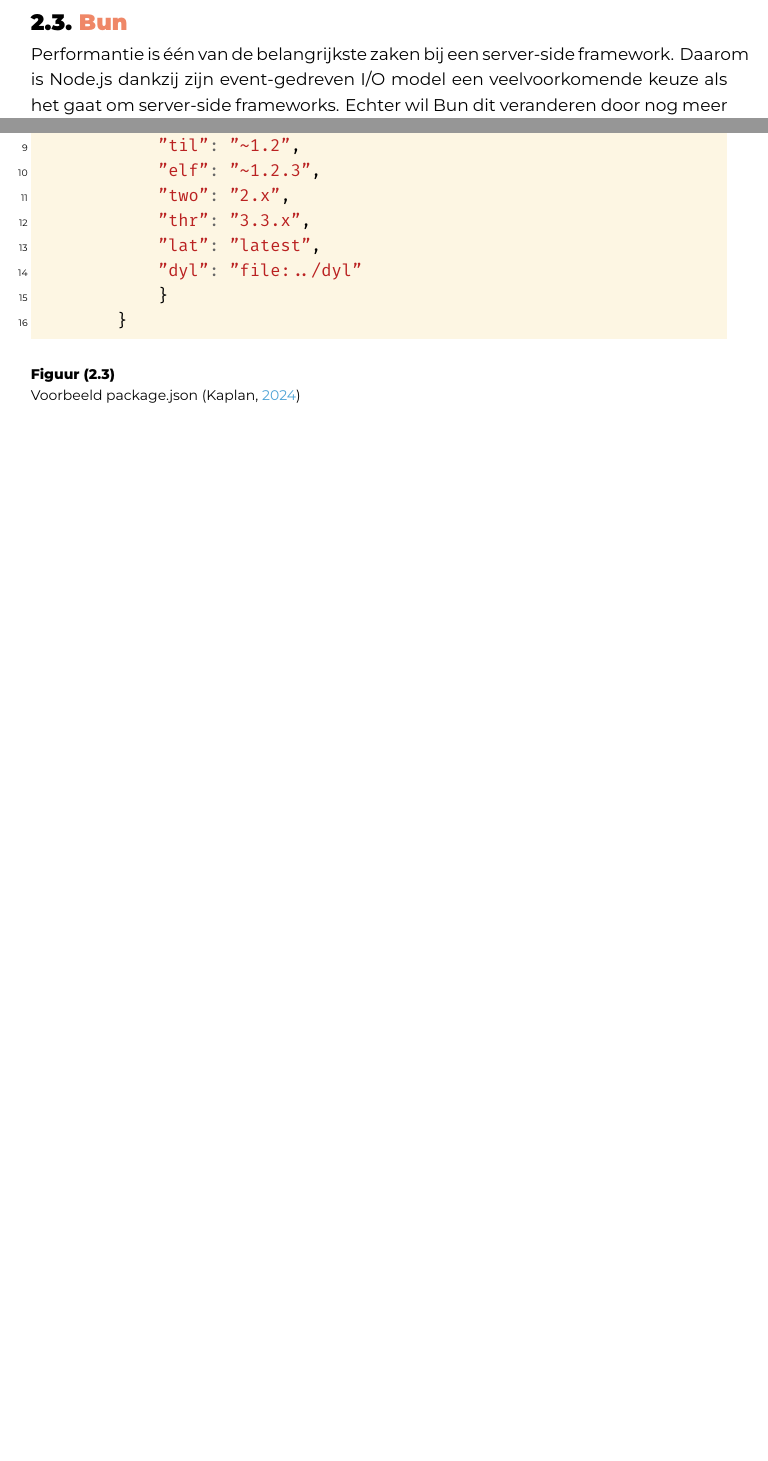
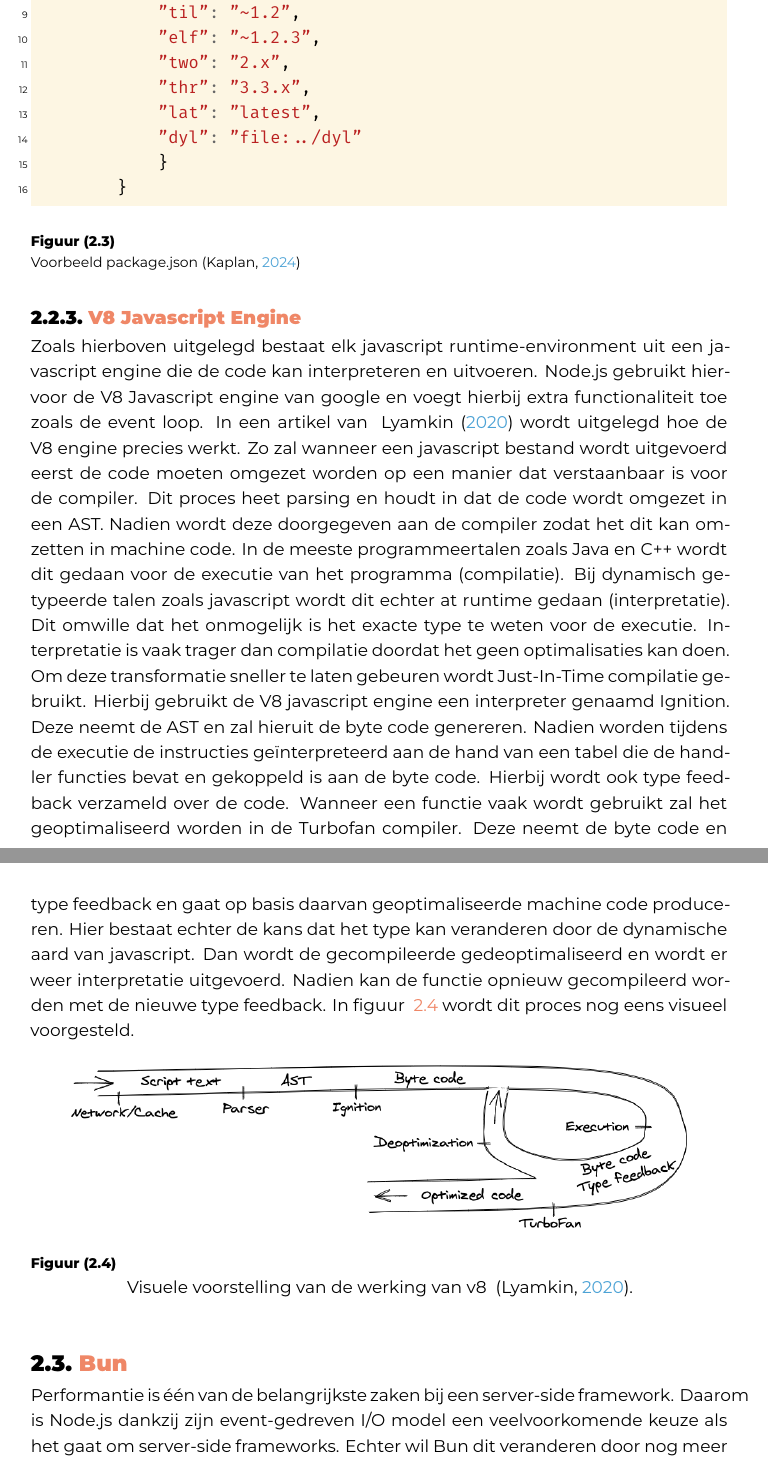
Before and after one commit to QuintenDW/bachelorproef, a LaTeX thesis (bachproef/DeWolfQuintenBP.tex, which reads bachproef/standvanzaken.tex): two parts of pages 13 and 14 of 28 before the commit and two parts of pages 14 and 15 of 29 after it, joined at a grey line, cut so that both start at the same text, the shorter picture padded with empty space. Compiled offline with XeLaTeX; a LaTeX package or settings file that is missing is left out.

Commit message:
Toevoeging javascriptcore afbeelding + javascript v8 engine

```diff
--- a/bachproef/standvanzaken.tex
+++ b/bachproef/standvanzaken.tex
@@ -136,6 +137,33 @@
         \caption{Voorbeeld package.json \autocite{Kaplan2024}}
 \end{figure}
 
+\subsection{V8 Javascript Engine}
+Zoals hierboven uitgelegd bestaat elk javascript runtime-environment uit een javascript engine die de code kan interpreteren en uitvoeren.
+Node.js gebruikt hiervoor de V8 Javascript engine van google en voegt hierbij extra functionaliteit toe zoals de event loop.
+In een artikel van ~\textcite{Lyamkin2020} wordt uitgelegd hoe de V8 engine precies werkt.
+Zo zal wanneer een javascript bestand wordt uitgevoerd eerst de code moeten omgezet worden op een manier dat verstaanbaar is voor de compiler.
+Dit proces heet parsing en houdt in dat de code wordt omgezet in een AST.
+Nadien wordt deze doorgegeven aan de compiler zodat het dit kan omzetten in machine code.
+In de meeste programmeertalen zoals Java en C++ wordt dit gedaan voor de executie van het programma (compilatie).
+Bij dynamisch getypeerde talen zoals javascript wordt dit echter at runtime gedaan (interpretatie).
+Dit omwille dat het onmogelijk is het exacte type te weten voor de executie.
+Interpretatie is vaak trager dan compilatie doordat het geen optimalisaties kan doen.
+Om deze transformatie sneller te laten gebeuren wordt Just-In-Time compilatie gebruikt.
+Hierbij gebruikt de V8 javascript engine een interpreter genaamd Ignition. Deze neemt de AST en zal hieruit de byte code genereren.
+Nadien worden tijdens de executie de instructies geïnterpreteerd aan de hand van een tabel die de handler functies bevat en gekoppeld is aan de byte code.
+Hierbij wordt ook type feedback verzameld over de code.
+Wanneer een functie vaak wordt gebruikt zal het geoptimaliseerd worden in de Turbofan compiler.
+Deze neemt de byte code en type feedback en gaat op basis daarvan geoptimaliseerde machine code produceren.
+Hier bestaat echter de kans dat het type kan veranderen door de dynamische aard van javascript.
+Dan wordt de gecompileerde gedeoptimaliseerd en wordt er weer interpretatie uitgevoerd.
+Nadien kan de functie opnieuw gecompileerd worden met de nieuwe type feedback.
+In figuur ~\ref{fig:v8} wordt dit proces nog eens visueel voorgesteld.
+\begin{figure}[h]
+    \centering
+    \includegraphics[width=.9\textwidth]{graphics/v8.png}
+    \caption{\label{fig:v8}}Visuele voorstelling van de werking van v8 ~\autocite{Lyamkin2020}.
+\end{figure}
+
 \section{Bun}
 Performantie is één van de belangrijkste zaken bij een server-side framework.
 Daarom is Node.js dankzij zijn event-gedreven I/O model een veelvoorkomende keuze als het gaat om server-side frameworks.
```
Also changed, not shown: bachproef/bachproef.bib (+8 -0 lines), bachproef/graphics/javascriptcore.png (added), bachproef/graphics/v8.png (added), bachproef/standvanzaken.tex (12 more changed lines).
